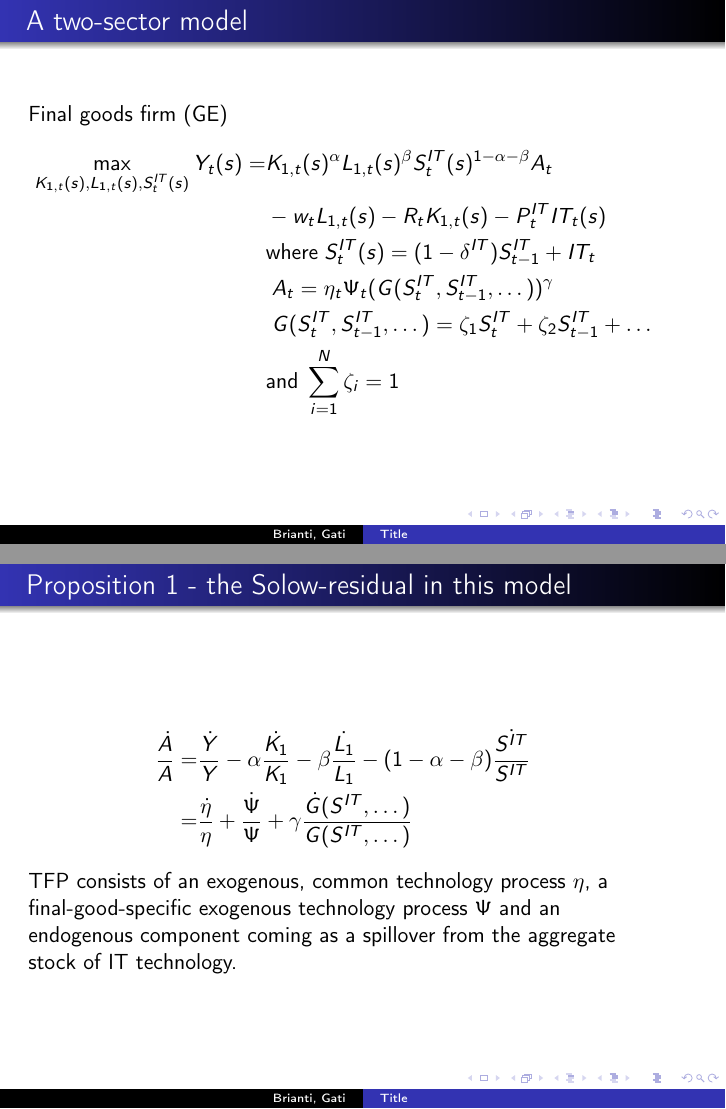
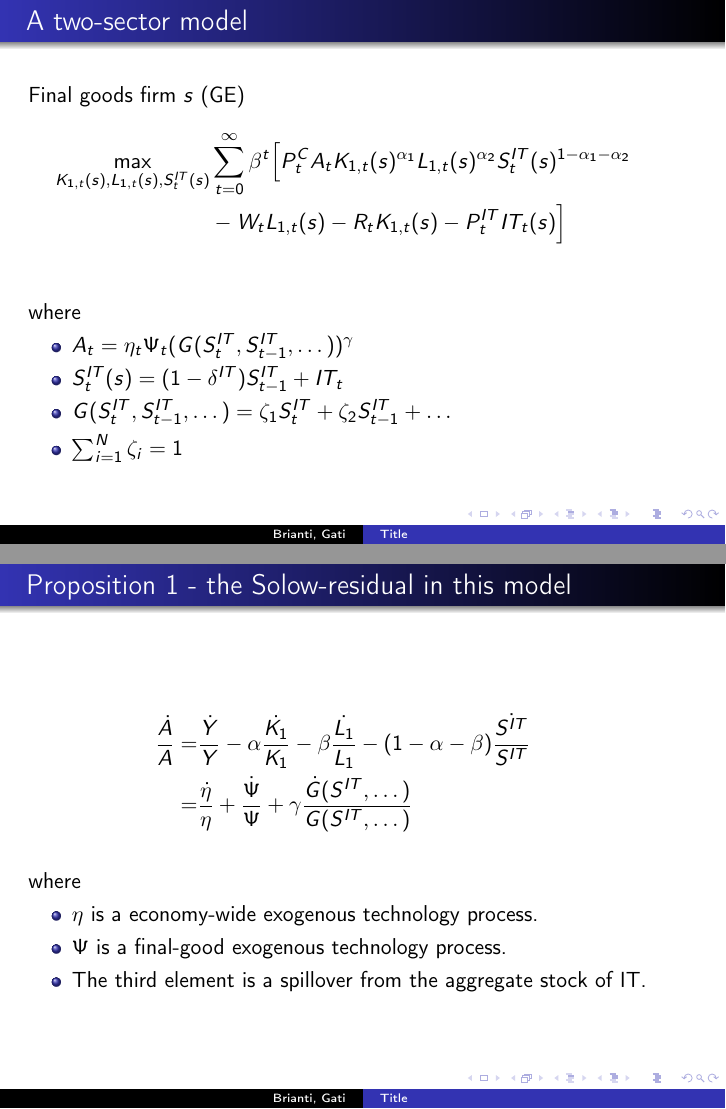
Before and after one commit to marcobrianti1989/Brianti_Gati_2017, LaTeX slides (Latex/Basu_propositions/propositions.tex): pages 2 and 4 of 6, joined at a grey line. Compiled offline with pdfLaTeX.

Commit message:
Some modifications on the presentation

```diff
--- a/Latex/Basu_propositions/propositions.tex
+++ b/Latex/Basu_propositions/propositions.tex
@@ -55,15 +55,19 @@
 \begin{frame}
 \frametitle{A two-sector model}
 
-Final goods firm (GE)
+Final goods firm $s$ (GE)
 \begin{align*}
-\max_{K_{1,t}(s), L_{1,t}(s), S^{IT}_t(s) } Y_t(s) =  & K_{1,t}(s)^{\alpha}L_{1,t}(s)^{\beta}S^{IT}_t(s)^{1-\alpha - \beta}A_t \\
- & - w_t L_{1,t}(s) -R_tK_{1,t}(s) -P^{IT}_t IT_t(s) \\
- & \text{where} \; S^{IT}_t(s) =  (1-\delta^{IT})S^{IT}_{t-1} + IT_t \\
- &  \; A_t =  \eta_t \Psi_t (G(S^{IT}_t,S^{IT}_{t-1},\dots))^{\gamma} \\
- &  \; G(S^{IT}_t,S^{IT}_{t-1},\dots) = \zeta_1 S_t^{IT} + \zeta_2 S^{IT}_{t-1} + \dots \\
-  & \text{and} \; \sum_{i=1}^{N} \zeta_i = 1
+\max_{K_{1,t}(s), L_{1,t}(s), S^{IT}_t(s) }  & \sum_{t=0}^{\infty} \beta^t \Big[ P_t^C A_t K_{1,t}(s)^{\alpha_1}L_{1,t}(s)^{\alpha_2}S^{IT}_t(s)^{1-\alpha_1 - \alpha_2} \\
+& - W_t L_{1,t}(s) -R_tK_{1,t}(s) -P^{IT}_t IT_t(s) \Big] \\
 \end{align*}
+where
+\begin{itemize}
+	\item $A_t =  \eta_t \Psi_t (G(S^{IT}_t,S^{IT}_{t-1},\dots))^{\gamma}$
+	\item $S^{IT}_t(s) =  (1-\delta^{IT})S^{IT}_{t-1} + IT_t$
+	\item $G(S^{IT}_t,S^{IT}_{t-1},\dots) = \zeta_1 S_t^{IT} + \zeta_2 S^{IT}_{t-1} + \dots$
+	\item $\sum_{i=1}^{N} \zeta_i = 1$
+  \end{itemize}
+
 
 \end{frame}
 
@@ -94,7 +103,16 @@ $\Psi$ is a final-good-specific exogenous technology process.
 = & \frac{\dot{\eta}}{\eta} + \frac{\dot{\Psi}}{\Psi} + \gamma \frac{\dot{G}(S^{IT},\dots)}{G(S^{IT},\dots)}
 \end{align*}
 
-TFP consists of an exogenous, common technology process $\eta$, a final-good-specific exogenous technology process $\Psi$ and an endogenous component coming as a spillover from the aggregate stock of IT technology.
+\
+
+where
+\begin{itemize}
+	\item $\eta$ is a economy-wide exogenous technology process.
+	\item $\Psi$ is a final-good exogenous technology process.
+	\item The third element is a spillover from the aggregate stock of IT.
+	\end{itemize}
+
+
 \end{frame}
 %%%%%%%%%%%%%%%%%
 
```
Also changed, not shown: Latex/Basu_propositions/propositions.pdf, Latex/Basu_propositions/propositions.tex (13 more changed lines), 2 other files.
